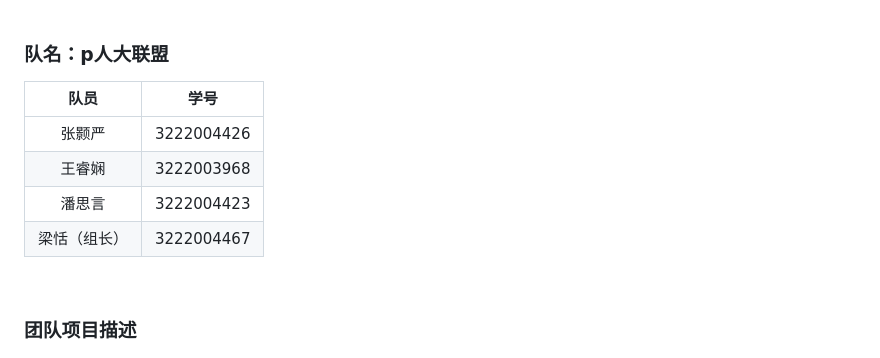
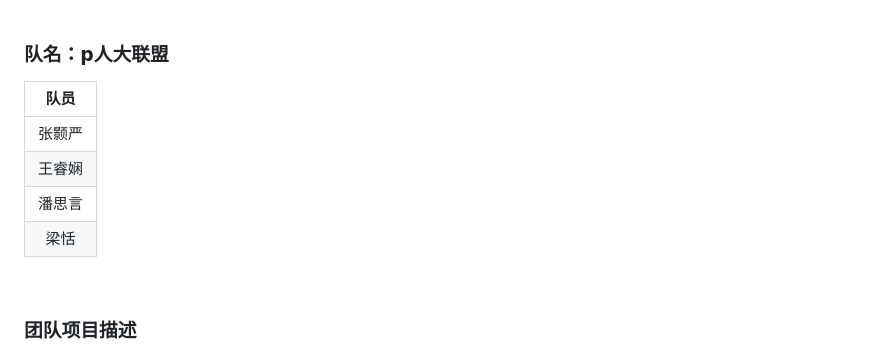
Before and after one commit to TheteamofP/Emotion-Analysis-Project, a Markdown page: README.md, the part around the change. Rendered like a GitHub page.

```diff
--- a/README.md
+++ b/README.md
@@ -11,12 +11,12 @@
 
 ### 队名：p人大联盟
 
-|队员|学号|
-| :----: | :----: |
-|张颢严|3222004426|
-|王睿娴|3222003968|
-|潘思言|3222004423|
-|梁恬（组长）|3222004467|
+|队员|
+| :----: |
+|张颢严|
+|王睿娴|
+|潘思言|
+|梁恬|
 
 <br>
 
```
